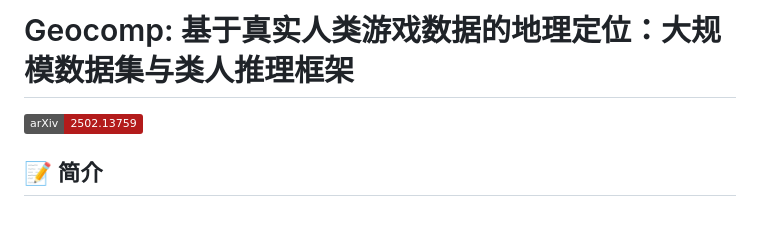
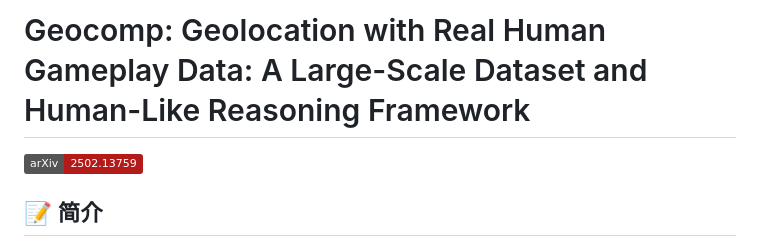
Before and after one commit to yuan4629/Geocomp, a Markdown page: README.md, the part around the change. GitHub-like rendering; badges without logos; blank space fills up the shorter version.

```diff
--- a/README.md
+++ b/README.md
@@ -1,4 +1,4 @@
-# Geocomp: 基于真实人类游戏数据的地理定位：大规模数据集与类人推理框架
+# Geocomp: Geolocation with Real Human Gameplay Data: A Large-Scale Dataset and Human-Like Reasoning Framework
 
 [![arXiv](https://img.shields.io/badge/arXiv-2502.13759-b31b1b.svg)](https://arxiv.org/abs/2502.13759)
 
```
